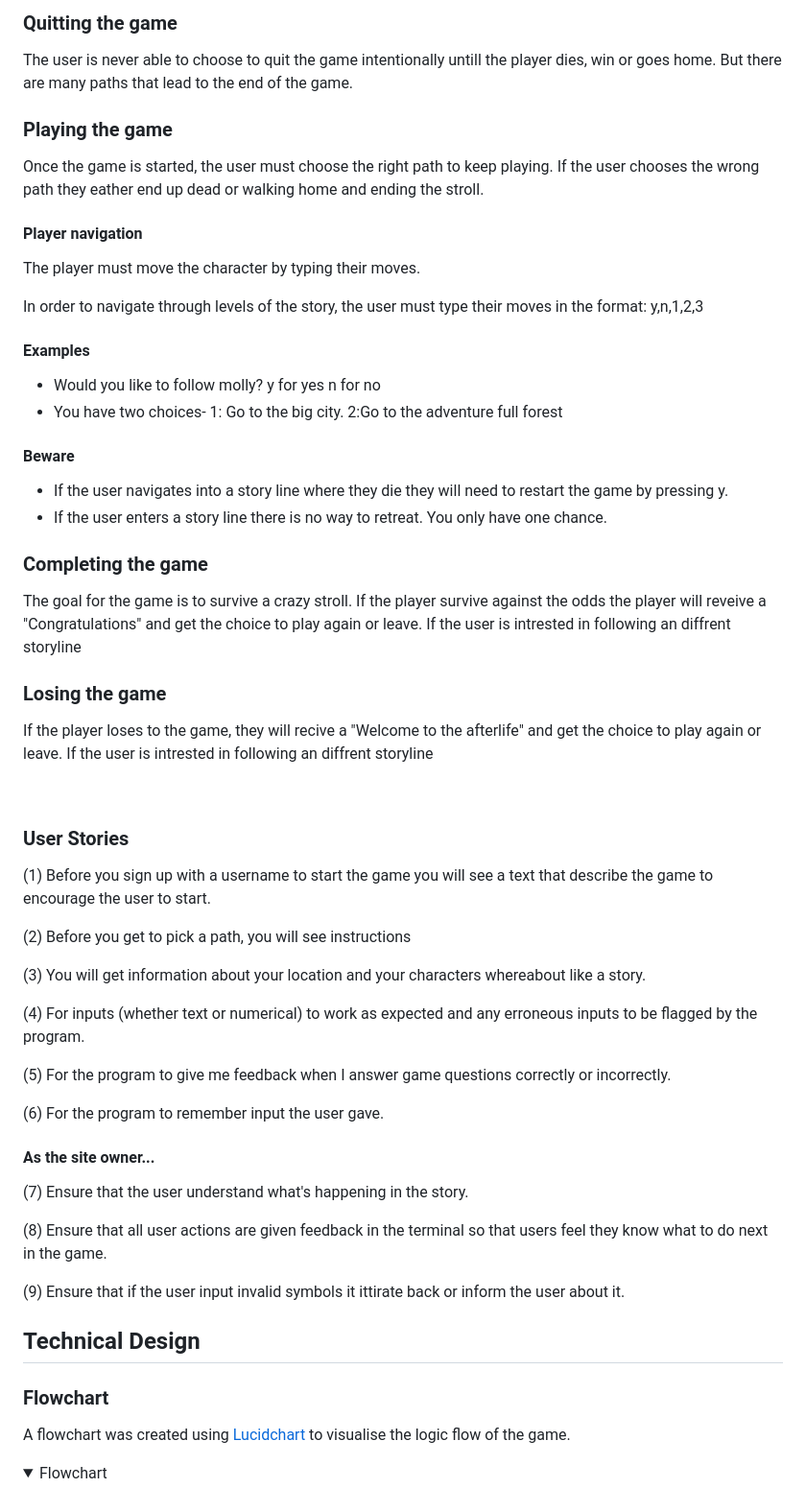
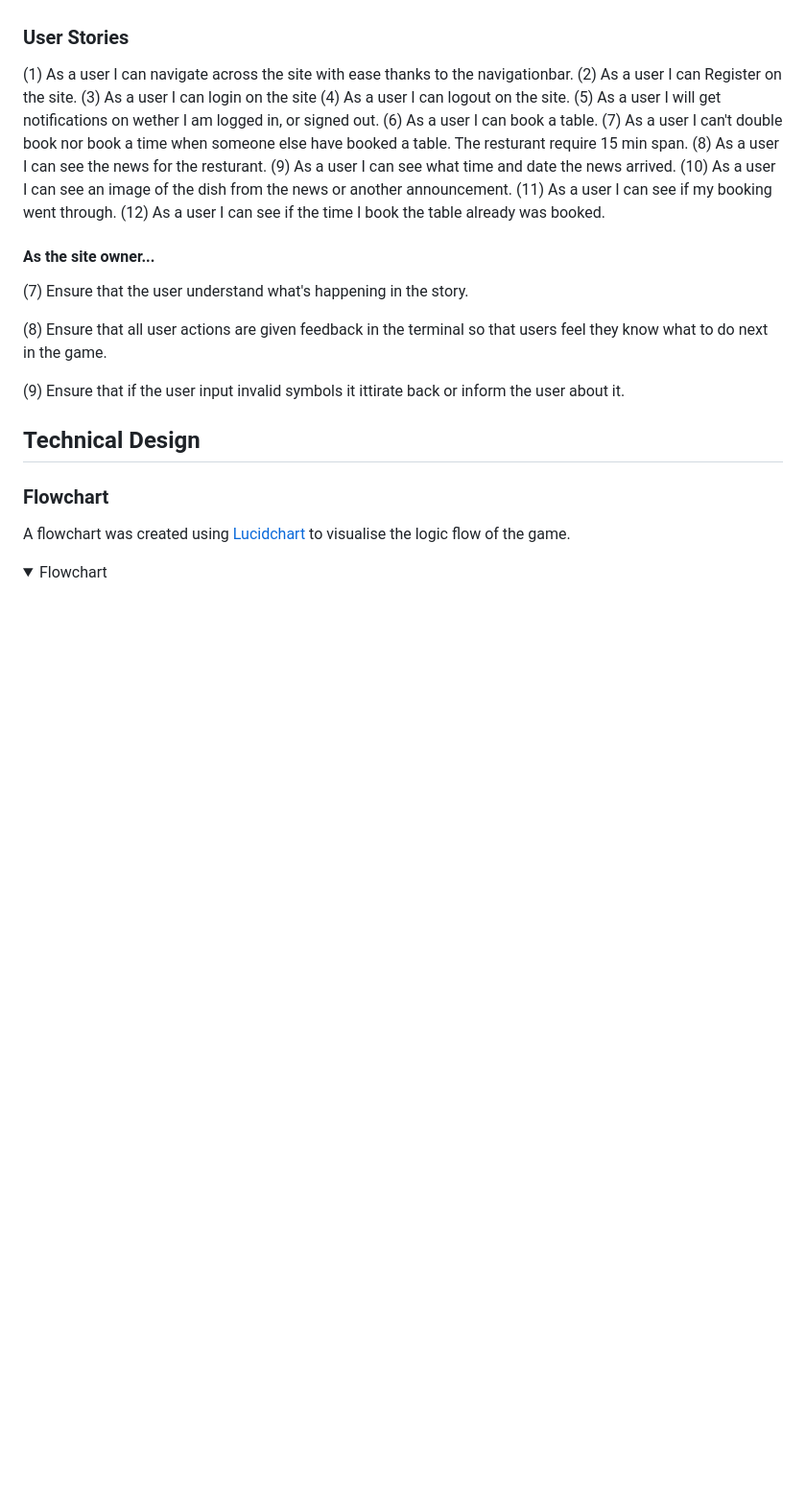
Before and after one commit to Philippos123/vegan-resturant.1, a Markdown page: README.md, the part around the change printed below. Shown: that part at 96% size. GitHub-like rendering; folded sections open; blank space fills up the shorter version.

```diff
--- a/README.md
+++ b/README.md
@@ -83,42 +61,16 @@ pressing y,n,1,2 or 3 depening on the situation"</details>
-### Quitting the game
-The user is never able to choose to quit the game intentionally untill the player dies, win or goes home. But there are many paths that lead to the end of the game.
-
-### Playing the game
-Once the game is started, the user must choose the right path to keep playing. If the user chooses the wrong path they eather end up dead or walking home and ending the stroll.
-
-#### Player navigation
-The player must move the character by typing their moves.
-
-In order to navigate through levels of the story, the user must type their moves in the format:
-y,n,1,2,3
-#### Examples
-* Would you like to follow molly? y for yes n for no
-* You have two choices- 1: Go to the big city. 2:Go to the adventure full forest
-
-#### Beware
-* If the user navigates into a story line where they die they will need to restart the game by pressing y.
-* If the user enters a story line there is no way to retreat. You only have one chance.
-
-### Completing the game
-The goal for the game is to survive a crazy stroll. If the player survive against the odds the player will reveive a "Congratulations" and get the choice to play again or leave. If the user is intrested in following an diffrent storyline
-
-### Losing the game
-If the player loses to the game, they will recive a "Welcome to the afterlife" and get the choice to play again or leave. If the user is intrested in following an diffrent storyline
-
-</details><br>
-
 ### User Stories
-(1) Before you sign up with a username to start the game you will see a text that describe the game to encourage the user to start.
-
-(2) Before you get to pick a path, you will see instructions
-
-(3) You will get information about your location and your characters whereabout like a story.
-
-(4) For inputs (whether text or numerical) to work as expected and any erroneous inputs to be flagged by the program.
-
-(5) For the program to give me feedback when I answer game questions correctly or incorrectly.
-
-(6) For the program to remember input the user gave.
+(1) As a user I can navigate across the site with ease thanks to the navigationbar.
+(2) As a user I can Register on the site.
+(3) As a user I can login on the site
+(4) As a user I can logout on the site.
+(5) As a user I will get notifications on wether I am logged in, or signed out.
+(6) As a user I can book a table.
+(7) As a user I can't double book nor book a time when someone else have booked a table. The resturant require 15 min span.
+(8) As a user I can see the news for the resturant.
+(9) As a user I can see what time and date the news arrived.
+(10) As a user I can see an image of the dish from the news or another announcement.
+(11) As a user I can see if my booking went through.
+(12) As a user I can see if the time I book the table already was booked.
 
 #### As the site owner...
 (7) Ensure that the user understand what's happening in the story.
```
Also changed, not shown: other parts of README.md (+19 -41 lines), media/Am I ResponsivPP4.png (added).
